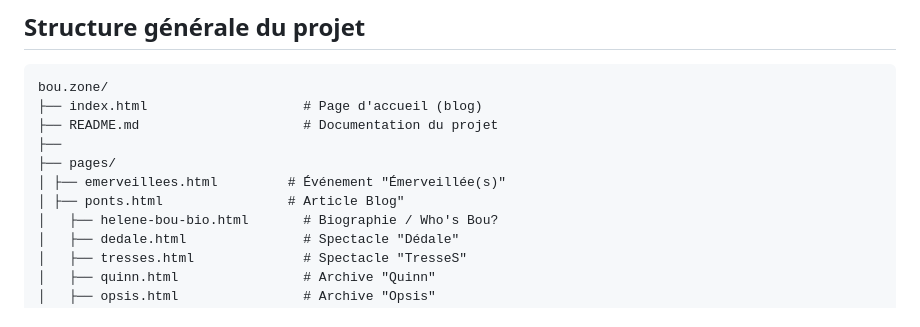
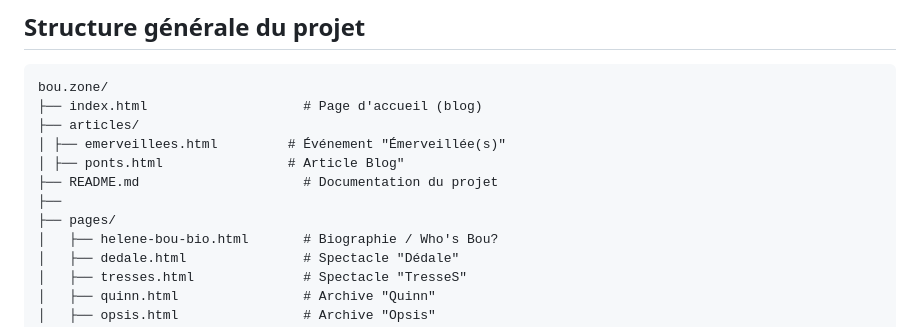
Before and after one commit to bouzone/bouzone.github.io, a Markdown page: site_architecture.md, the part around the change. Drawn GitHub-style.

````diff
--- a/site_architecture.md
+++ b/site_architecture.md
@@ -5,11 +5,12 @@
 ```
 bou.zone/
 ├── index.html                    # Page d'accueil (blog)
+├── articles/
+│ ├── emerveillees.html         # Événement "Émerveillée(s)"
+│ ├── ponts.html                # Article Blog"
 ├── README.md                     # Documentation du projet
 ├──
 ├── pages/
-│ ├── emerveillees.html         # Événement "Émerveillée(s)"
-│ ├── ponts.html                # Article Blog"
 │   ├── helene-bou-bio.html       # Biographie / Who's Bou?
 │   ├── dedale.html               # Spectacle "Dédale"
 │   ├── tresses.html              # Spectacle "TresseS"
````
